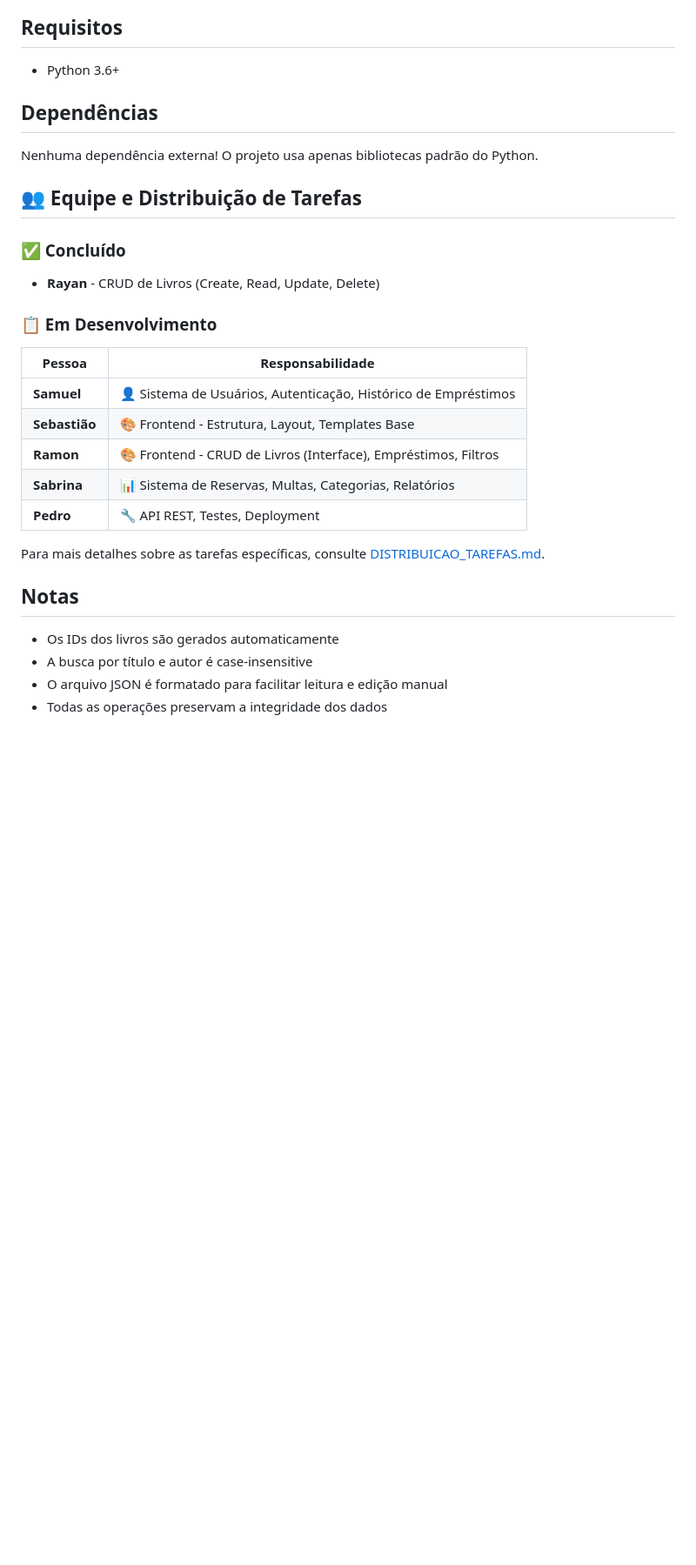
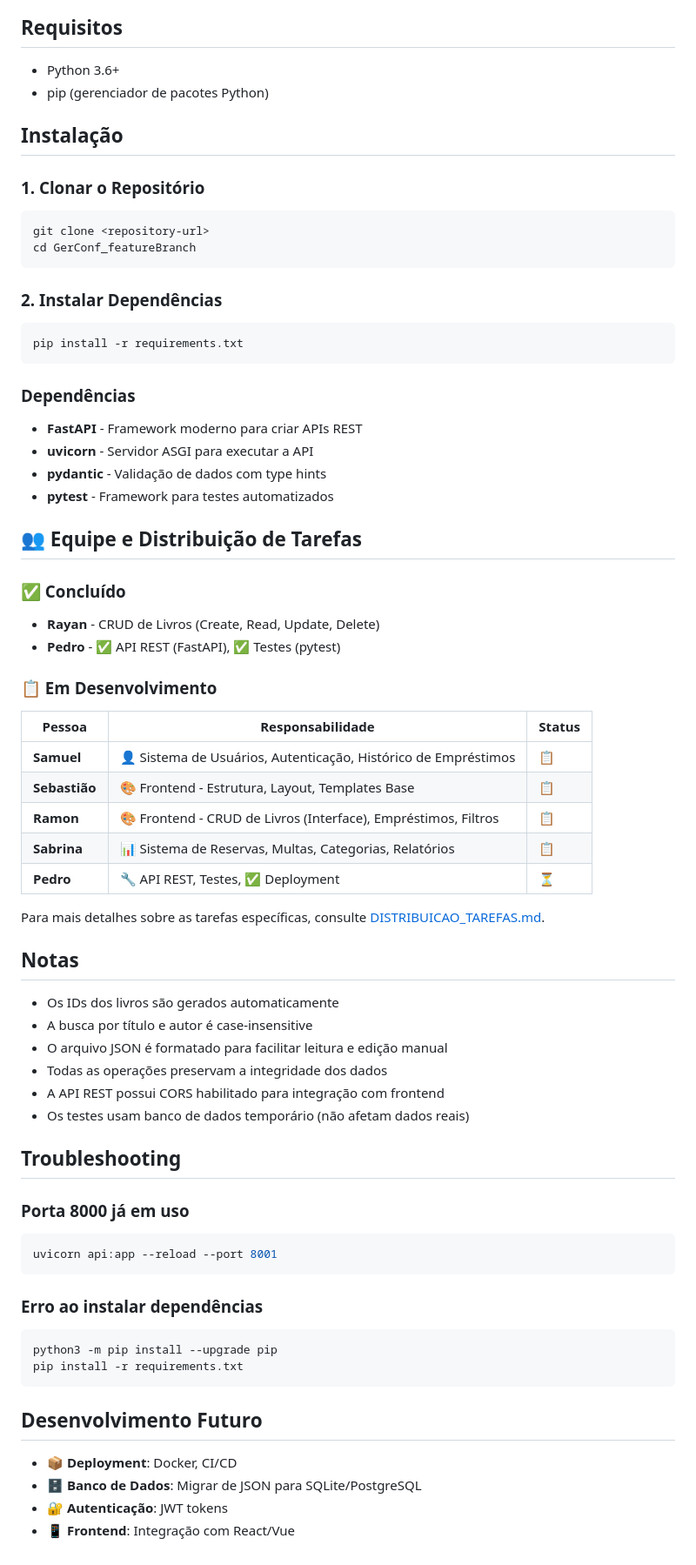
Before and after one commit to pedropalacioo/GerConf_featureBranch, a Markdown page: README.md, the part around one of its changes. Shown at 87% size. Drawn GitHub-style; blank space fills up the shorter version.

Commit message:
Ajustando README

````diff
--- a/README.md
+++ b/README.md
@@ -104,25 +198,45 @@ Os livros são armazenados em formato JSON no arquivo `data/livros.json`. O arqu
 ## Requisitos
 
 - Python 3.6+
+- pip (gerenciador de pacotes Python)
 
-## Dependências
+## Instalação
 
-Nenhuma dependência externa! O projeto usa apenas bibliotecas padrão do Python.
+### 1. Clonar o Repositório
+
+```bash
+git clone <repository-url>
+cd GerConf_featureBranch
+```
+
+### 2. Instalar Dependências
+
+```bash
+pip install -r requirements.txt
+```
+
+### Dependências
+
+- **FastAPI** - Framework moderno para criar APIs REST
+- **uvicorn** - Servidor ASGI para executar a API
+- **pydantic** - Validação de dados com type hints
+- **pytest** - Framework para testes automatizados
 
 ## 👥 Equipe e Distribuição de Tarefas
 
 ### ✅ Concluído
 - **Rayan** - CRUD de Livros (Create, Read, Update, Delete)
+- **Pedro** - ✅ API REST (FastAPI), ✅ Testes (pytest)
 
 ### 📋 Em Desenvolvimento
 
-| Pessoa | Responsabilidade |
-|--------|-----------------|
-| **Samuel** | 👤 Sistema de Usuários, Autenticação, Histórico de Empréstimos |
-| **Sebastião** | 🎨 Frontend - Estrutura, Layout, Templates Base |
-| **Ramon** | 🎨 Frontend - CRUD de Livros (Interface), Empréstimos, Filtros |
-| **Sabrina** | 📊 Sistema de Reservas, Multas, Categorias, Relatórios |
-| **Pedro** | 🔧 API REST, Testes, Deployment |
+| Pessoa | Responsabilidade | Status |
+|--------|-----------------|--------|
+| **Samuel** | 👤 Sistema de Usuários, Autenticação, Histórico de Empréstimos | 📋 |
+| **Sebastião** | 🎨 Frontend - Estrutura, Layout, Templates Base | 📋 |
+| **Ramon** | 🎨 Frontend - CRUD de Livros (Interface), Empréstimos, Filtros | 📋 |
+| **Sabrina** | 📊 Sistema de Reservas, Multas, Categorias, Relatórios | 📋 |
+| **Pedro** | 🔧 API REST, Testes, ✅ Deployment | ⏳ |
 
 Para mais detalhes sobre as tarefas específicas, consulte [DISTRIBUICAO_TAREFAS.md](DISTRIBUICAO_TAREFAS.md).
 
@@ -132,3 +246,25 @@ Para mais detalhes sobre as tarefas específicas, consulte [DISTRIBUICAO_TAREFAS
 - A busca por título e autor é case-insensitive
 - O arquivo JSON é formatado para facilitar leitura e edição manual
 - Todas as operações preservam a integridade dos dados
+- A API REST possui CORS habilitado para integração com frontend
+- Os testes usam banco de dados temporário (não afetam dados reais)
+
+## Troubleshooting
+
+### Porta 8000 já em uso
+```bash
+uvicorn api:app --reload --port 8001
+```
+
+### Erro ao instalar dependências
+```bash
+python3 -m pip install --upgrade pip
+pip install -r requirements.txt
+```
+
+## Desenvolvimento Futuro
+
+- 📦 **Deployment**: Docker, CI/CD
+- 🗄️ **Banco de Dados**: Migrar de JSON para SQLite/PostgreSQL
+- 🔐 **Autenticação**: JWT tokens
+- 📱 **Frontend**: Integração com React/Vue
````
Also changed, not shown: other parts of README.md (+98 -4 lines).
